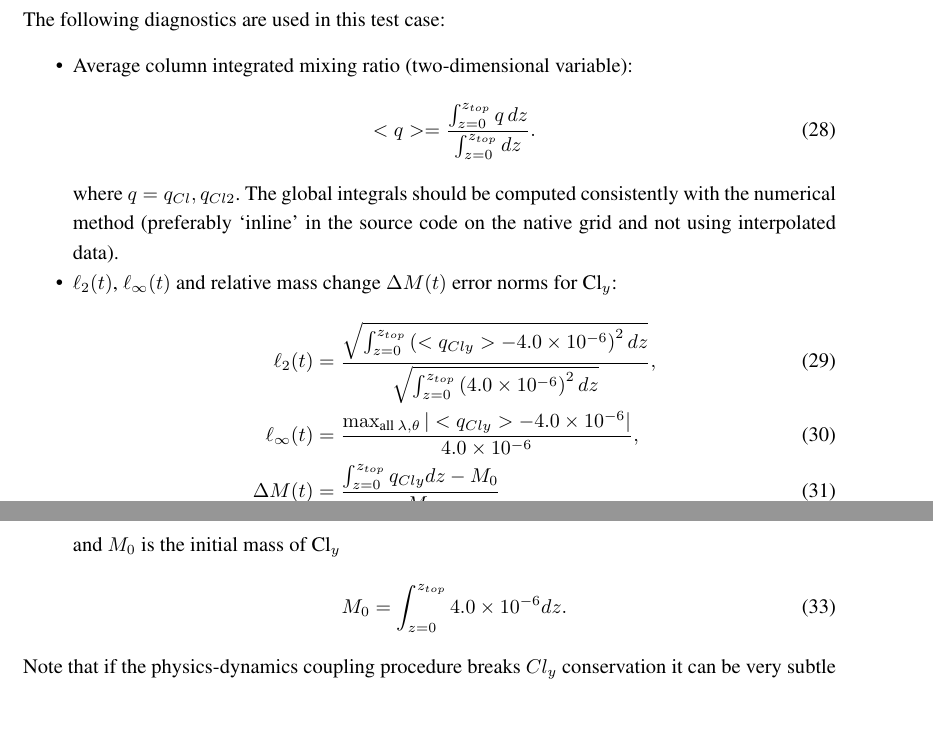
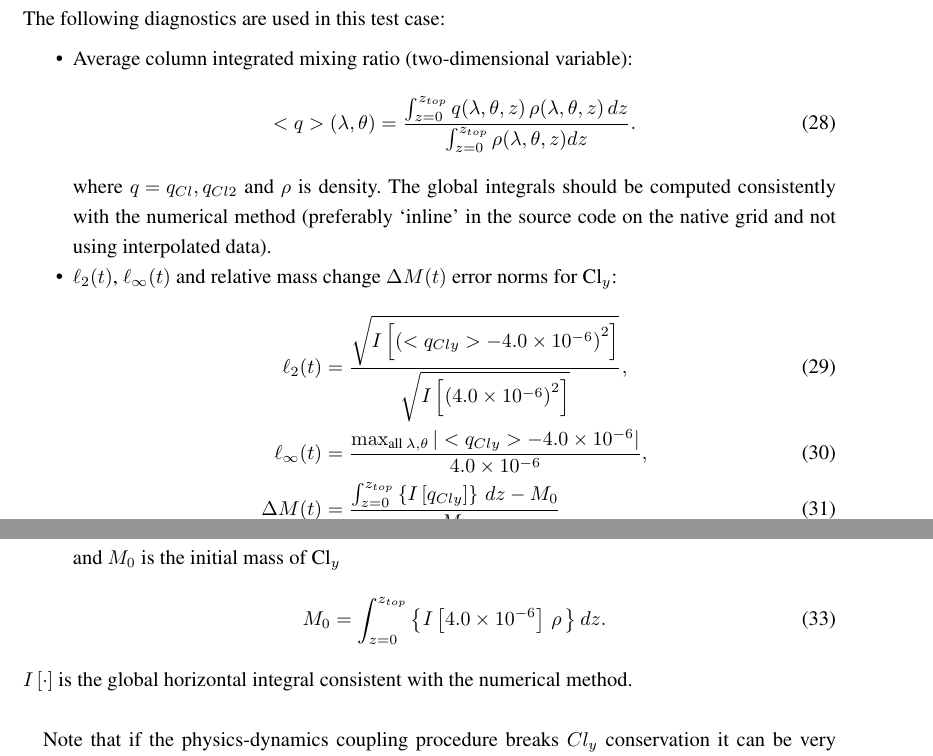
Before and after one commit to ClimateGlobalChange/DCMIP2016, a LaTeX document (DCMIP2016-TestCaseDocument_v1.tex): two parts of pages 15 and 16 of 46, joined at a grey line, cut so that both start at the same text, the shorter picture padded with empty space. Compiled offline with pdfLaTeX.

Commit message:
fix terminator diagnostics

```diff
--- a/DCMIP2016-TestCaseDocument_v1.tex
+++ b/DCMIP2016-TestCaseDocument_v1.tex
@@ -504,14 +504,14 @@ The following diagnostics are used in this test case:
 \begin{itemize}
 \item Average column integrated mixing ratio (two-dimensional variable):
 \begin{equation}
-<q>=\frac{\int_{z=0}^{z_{top}} q\, dz}{\int_{z=0}^{z_{top}} dz}.
-\end{equation}
-where $q=q_{Cl},q_{Cl2}$. The global integrals should be computed consistently with the numerical method (preferably `inline' in the source code on the native grid and not using interpolated data).
+<q>(\lambda,\theta)=\frac{\int_{z=0}^{z_{top}} q(\lambda,\theta,z)\, \rho(\lambda,\theta,z)\, dz}{\int_{z=0}^{z_{top}} \rho(\lambda,\theta,z) dz}.
+\end{equation}
+where $q=q_{Cl},q_{Cl2}$ and $\rho$ is density. The global integrals should be computed consistently with the numerical method (preferably `inline' in the source code on the native grid and not using interpolated data).
 \item $\ell_2(t)$, $\ell_\infty(t)$ and relative mass change $\Delta M(t)$ error norms for Cl$_y$:
 \begin{align}
-\ell_2(t)&=\frac{\sqrt{\int_{z=0}^{z_{top}}\left(<q_{Cly}>-4.0\times 10^{-6}\right)^2 dz}}{\sqrt{\int_{z=0}^{z_{top}}\left(4.0\times 10^{-6}\right)^2 dz}},\\
+\ell_2(t)&=\frac{\sqrt{I\left[ \left(<q_{Cly}>-4.0\times 10^{-6}\right)^2\right] }}{\sqrt{I\left[\left(4.0\times 10^{-6}\right)^2\right]}},\\
 \ell_\infty(t)&=\frac{\max_{\text{all }\lambda, \theta} |<q_{Cly}>-4.0\times 10^{-6}|}{4.0\times 10^{-6}},\\
-\Delta M(t)&=\frac{\int_{z=0}^{z_{top}}q_{Cly}dz-M_0}{M_0}
+\Delta M(t)&=\frac{\int_{z=0}^{z_{top}} \left\{ I\left[q_{Cly}\right]\right\}\, dz -M_0}{M_0}
 \end{align}
 respectively, where
 \begin{equation}
@@ -519,9 +519,11 @@ respectively, where
 \end{equation}
 and $M_0$ is the initial mass of Cl$_y$
 \begin{equation}
-M_0=\int_{z=0}^{z_{top}}4.0\times 10^{-6}dz.
+M_0=\int_{z=0}^{z_{top}} \left\{ I\left[4.0\times 10^{-6}\right]\, \rho\, \right\} dz.
 \end{equation}
 \end{itemize}
+$I\left[ \cdot \right]$ is the global horizontal integral consistent with the numerical method.\\
+
 Note that if the physics-dynamics coupling procedure breaks $Cl_y$ conservation it can be very subtle but shows in the $\Delta M(t)$ diagnostic (see, e.g., Figure \ref{fig:terminator-diags}).
 %\begin{equation}
 %q_{Cly}=q_{Cl}+2q_{Cl2}.
```
Also changed, not shown: DCMIP2016-TestCaseDocument_v1.pdf.
